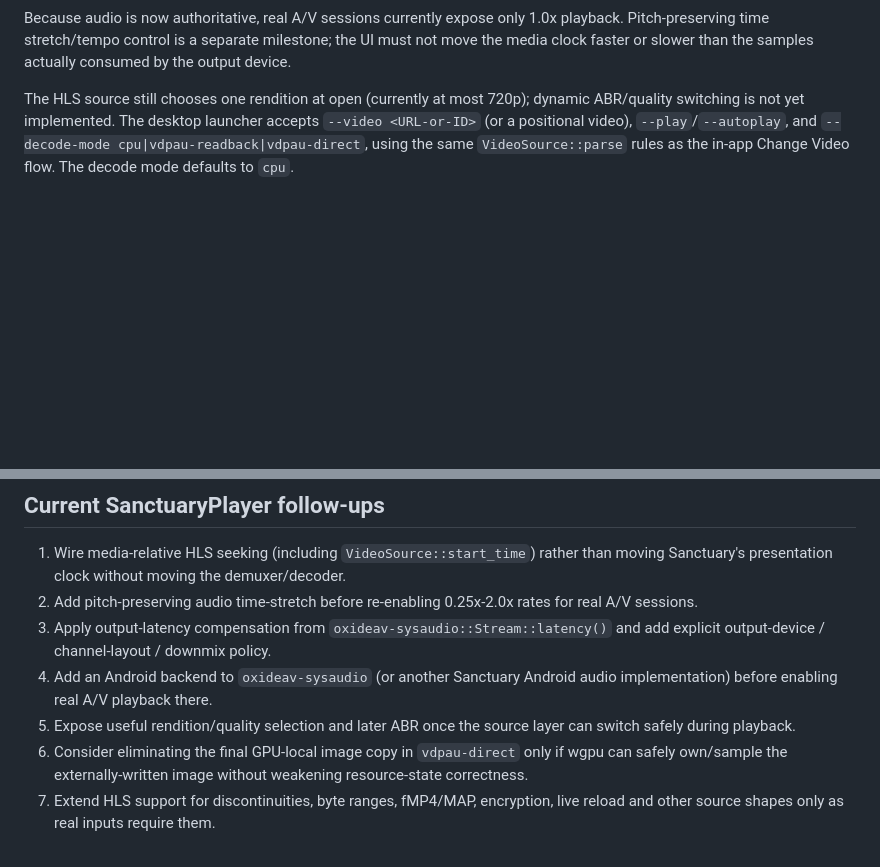
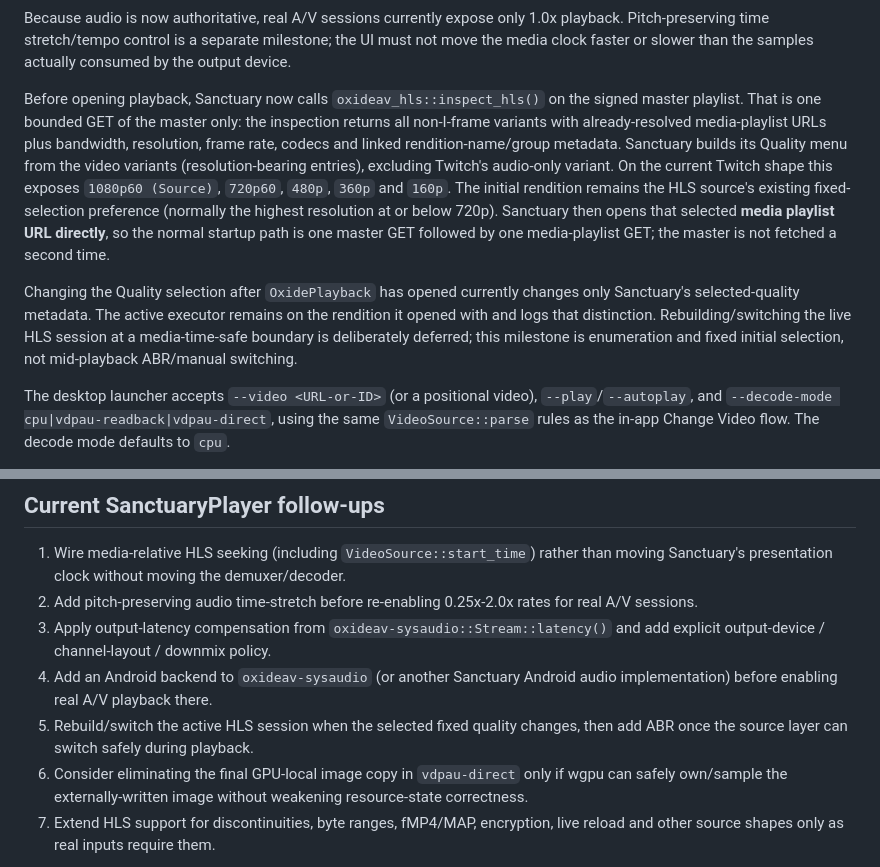
Before and after one commit to Robert-Hughes/SanctuaryPlayer, a Markdown page: native/OXIDEAV.md, 2 parts joined by grey strips. Drawn GitHub-style; blank space fills up the shorter version.

Commit message:
docs(native): describe HLS quality discovery

```diff
--- a/native/OXIDEAV.md
+++ b/native/OXIDEAV.md
@@ -210,8 +210,25 @@ playback. Pitch-preserving time stretch/tempo control is a separate milestone; t
 must not move the media clock faster or slower than the samples actually consumed by
 the output device.
 
-The HLS source still chooses one rendition at open (currently at most 720p); dynamic
-ABR/quality switching is not yet implemented. The desktop launcher accepts
+Before opening playback, Sanctuary now calls `oxideav_hls::inspect_hls()` on the signed
+master playlist. That is one bounded GET of the master only: the inspection returns
+all non-I-frame variants with already-resolved media-playlist URLs plus bandwidth,
+resolution, frame rate, codecs and linked rendition-name/group metadata. Sanctuary
+builds its Quality menu from the video variants (resolution-bearing entries), excluding
+Twitch's audio-only variant. On the current Twitch shape this exposes `1080p60
+(Source)`, `720p60`, `480p`, `360p` and `160p`. The initial rendition remains the HLS
+source's existing fixed-selection preference (normally the highest resolution at or
+below 720p). Sanctuary then opens that selected **media playlist URL directly**, so the
+normal startup path is one master GET followed by one media-playlist GET; the master is
+not fetched a second time.
+
+Changing the Quality selection after `OxidePlayback` has opened currently changes only
+Sanctuary's selected-quality metadata. The active executor remains on the rendition it
+opened with and logs that distinction. Rebuilding/switching the live HLS session at a
+media-time-safe boundary is deliberately deferred; this milestone is enumeration and
+fixed initial selection, not mid-playback ABR/manual switching.
+
+The desktop launcher accepts
 `--video <URL-or-ID>` (or a positional video), `--play`/`--autoplay`, and
 `--decode-mode cpu|vdpau-readback|vdpau-direct`, using the same `VideoSource::parse`
 rules as the in-app Change Video flow. The decode mode defaults to `cpu`.
@@ -279,8 +296,8 @@ programme PCM.
    add explicit output-device / channel-layout / downmix policy.
 4. Add an Android backend to `oxideav-sysaudio` (or another Sanctuary Android audio
    implementation) before enabling real A/V playback there.
-5. Expose useful rendition/quality selection and later ABR once the source layer can
-   switch safely during playback.
+5. Rebuild/switch the active HLS session when the selected fixed quality changes, then
+   add ABR once the source layer can switch safely during playback.
 6. Consider eliminating the final GPU-local image copy in `vdpau-direct` only if wgpu
    can safely own/sample the externally-written image without weakening resource-state
    correctness.
```
